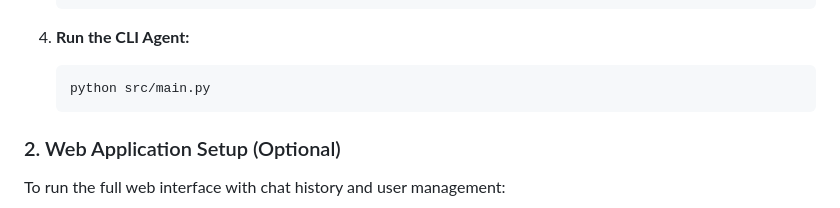
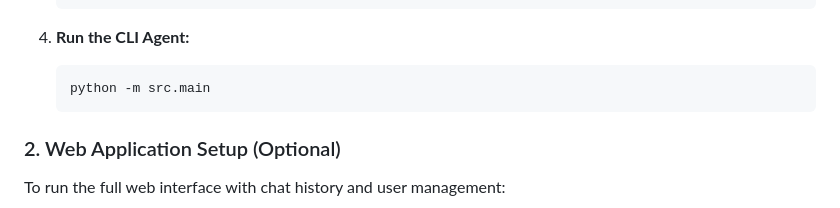
Before and after one commit to snowholt/Study-Planner, a Markdown page: README.md, the part around the change. GitHub-like rendering.

Commit message:
Fix run command in README

````diff
--- a/README.md
+++ b/README.md
@@ -86,7 +86,7 @@ This project demonstrates the following key concepts from the AI Agents Intensiv
 
 4.  **Run the CLI Agent:**
     ```bash
-    python src/main.py
+    python -m src.main
     ```
 
 ### 2. Web Application Setup (Optional)
````
